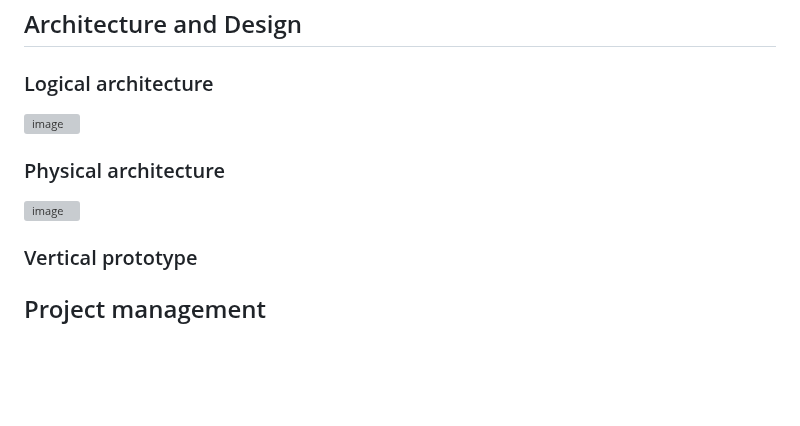
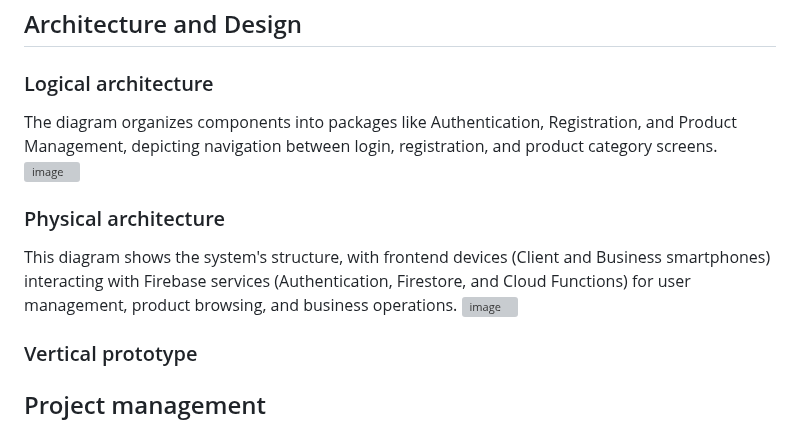
Before and after one commit to TiagoAlmeida05/A2_S2-Engenharia_De_Software, a Markdown page: README.md, the part around the change. GitHub-like rendering; blank space fills up the shorter version; grey boxes are pictures that could not be loaded.

```diff
--- a/README.md
+++ b/README.md
@@ -225,11 +225,13 @@ In this section you should start by briefly describing the components of the pro
 
 ### Logical architecture
 
+The diagram organizes components into packages like Authentication, Registration, and Product Management, depicting navigation between login, registration, and product category screens.
 ![image](https://github.com/user-attachments/assets/dd4b8a7a-2af1-4847-b1b3-c3c06c890f22)
 
 
 ### Physical architecture
 
+This diagram shows the system's structure, with frontend devices (Client and Business smartphones) interacting with Firebase services (Authentication, Firestore, and Cloud Functions) for user management, product browsing, and business operations.
 ![image](https://github.com/user-attachments/assets/81d81a2c-4acc-4661-ab70-00673205df54)
 
 
```
